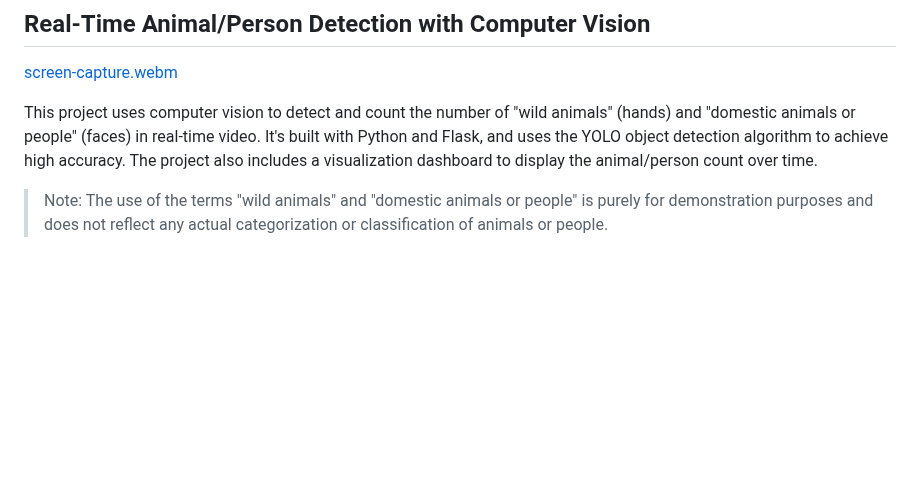
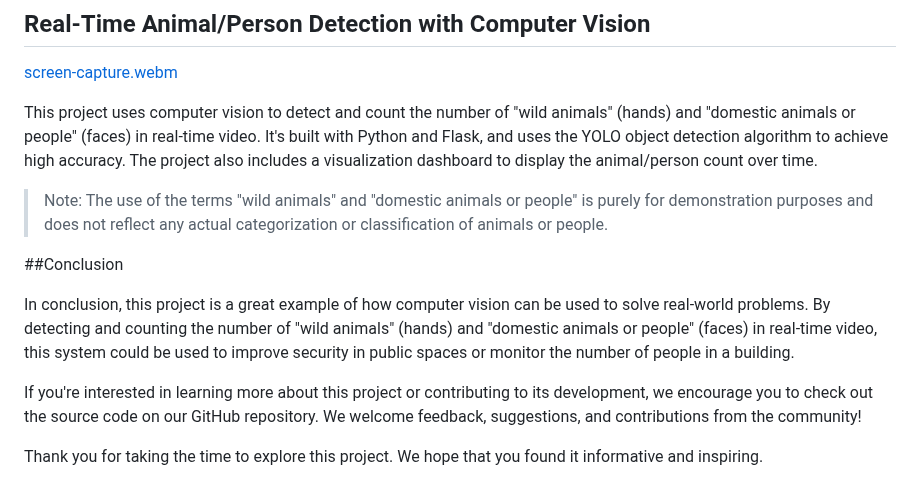
Before and after one commit to nagaaravindkundeti/Roar-to-Restore-A-Smart-System-for-Rural-Wild-Animal-Detection, a Markdown page: README.md, the part around the change. Drawn GitHub-style; blank space fills up the shorter version.

```diff
--- a/README.md
+++ b/README.md
@@ -40,3 +40,11 @@ The Roar to Restore system uses sensors and sound recognition algorithms to dete
 This project uses computer vision to detect and count the number of "wild animals" (hands) and "domestic animals or people" (faces) in real-time video. It's built with Python and Flask, and uses the YOLO object detection algorithm to achieve high accuracy. The project also includes a visualization dashboard to display the animal/person count over time.
 
 > Note: The use of the terms "wild animals" and "domestic animals or people" is purely for demonstration purposes and does not reflect any actual categorization or classification of animals or people.
+
+##Conclusion
+
+In conclusion, this project is a great example of how computer vision can be used to solve real-world problems. By detecting and counting the number of "wild animals" (hands) and "domestic animals or people" (faces) in real-time video, this system could be used to improve security in public spaces or monitor the number of people in a building.
+
+If you're interested in learning more about this project or contributing to its development, we encourage you to check out the source code on our GitHub repository. We welcome feedback, suggestions, and contributions from the community!
+
+Thank you for taking the time to explore this project. We hope that you found it informative and inspiring.
```
